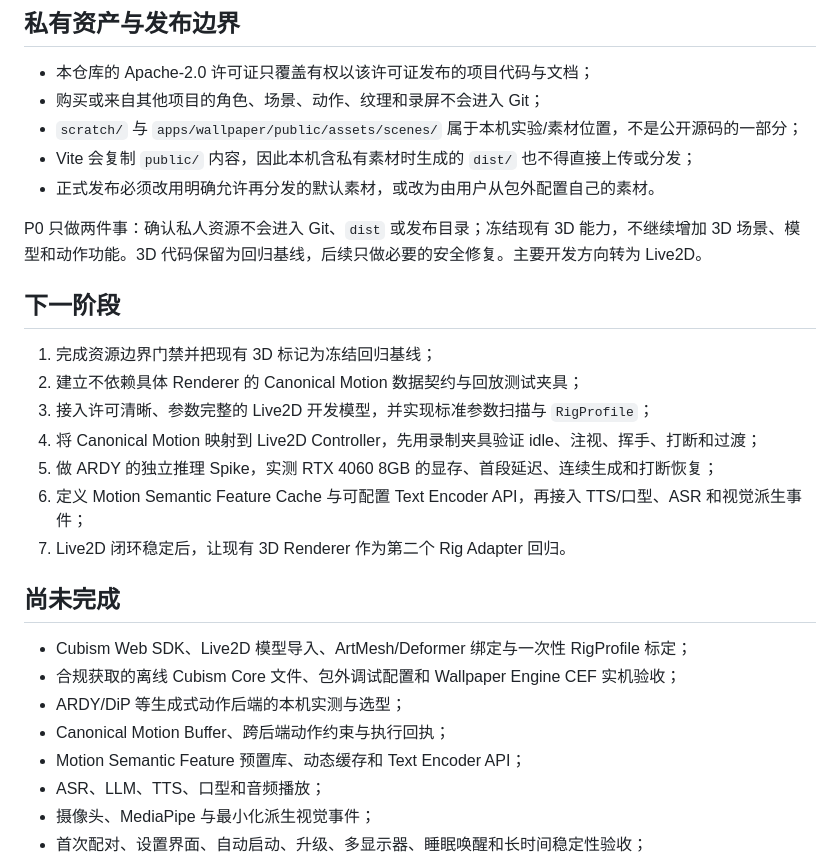
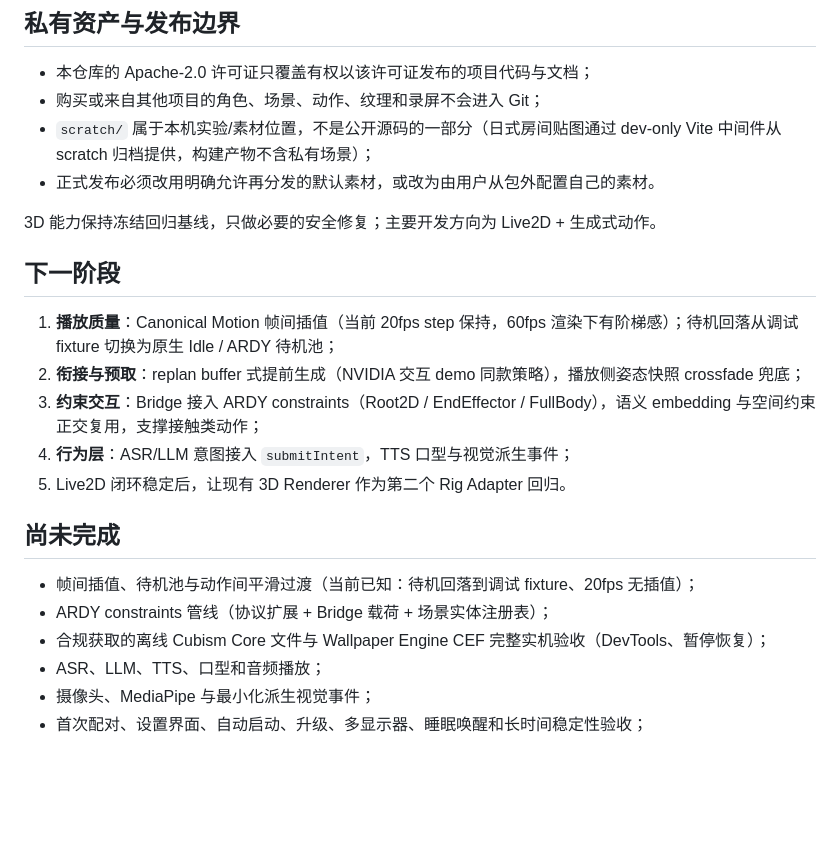
Before and after one commit to ApolloEddy/Rayure, a Markdown page: README.md, the part around one of its changes. Drawn GitHub-style; blank space fills up the shorter version.

```diff
--- a/README.md
+++ b/README.md
@@ -127,29 +131,24 @@ Copy-Item .\rayure.local.example.json .\rayure.local.json
 
 - 本仓库的 Apache-2.0 许可证只覆盖有权以该许可证发布的项目代码与文档；
 - 购买或来自其他项目的角色、场景、动作、纹理和录屏不会进入 Git；
-- `scratch/` 与 `apps/wallpaper/public/assets/scenes/` 属于本机实验/素材位置，不是公开源码的一部分；
-- Vite 会复制 `public/` 内容，因此本机含私有素材时生成的 `dist/` 也不得直接上传或分发；
+- `scratch/` 属于本机实验/素材位置，不是公开源码的一部分（日式房间贴图通过 dev-only Vite 中间件从 scratch 归档提供，构建产物不含私有场景）；
 - 正式发布必须改用明确允许再分发的默认素材，或改为由用户从包外配置自己的素材。
 
-P0 只做两件事：确认私人资源不会进入 Git、`dist` 或发布目录；冻结现有 3D 能力，不继续增加 3D 场景、模型和动作功能。3D 代码保留为回归基线，后续只做必要的安全修复。主要开发方向转为 Live2D。
+3D 能力保持冻结回归基线，只做必要的安全修复；主要开发方向为 Live2D + 生成式动作。
 
 ## 下一阶段
 
-1. 完成资源边界门禁并把现有 3D 标记为冻结回归基线；
-2. 建立不依赖具体 Renderer 的 Canonical Motion 数据契约与回放测试夹具；
-3. 接入许可清晰、参数完整的 Live2D 开发模型，并实现标准参数扫描与 `RigProfile`；
-4. 将 Canonical Motion 映射到 Live2D Controller，先用录制夹具验证 idle、注视、挥手、打断和过渡；
-5. 做 ARDY 的独立推理 Spike，实测 RTX 4060 8GB 的显存、首段延迟、连续生成和打断恢复；
-6. 定义 Motion Semantic Feature Cache 与可配置 Text Encoder API，再接入 TTS/口型、ASR 和视觉派生事件；
-7. Live2D 闭环稳定后，让现有 3D Renderer 作为第二个 Rig Adapter 回归。
+1. **播放质量**：Canonical Motion 帧间插值（当前 20fps step 保持，60fps 渲染下有阶梯感）；待机回落从调试 fixture 切换为原生 Idle / ARDY 待机池；
+2. **衔接与预取**：replan buffer 式提前生成（NVIDIA 交互 demo 同款策略），播放侧姿态快照 crossfade 兜底；
+3. **约束交互**：Bridge 接入 ARDY constraints（Root2D / EndEffector / FullBody），语义 embedding 与空间约束正交复用，支撑接触类动作；
+4. **行为层**：ASR/LLM 意图接入 `submitIntent`，TTS 口型与视觉派生事件；
+5. Live2D 闭环稳定后，让现有 3D Renderer 作为第二个 Rig Adapter 回归。
 
 ## 尚未完成
 
-- Cubism Web SDK、Live2D 模型导入、ArtMesh/Deformer 绑定与一次性 RigProfile 标定；
-- 合规获取的离线 Cubism Core 文件、包外调试配置和 Wallpaper Engine CEF 实机验收；
-- ARDY/DiP 等生成式动作后端的本机实测与选型；
-- Canonical Motion Buffer、跨后端动作约束与执行回执；
-- Motion Semantic Feature 预置库、动态缓存和 Text Encoder API；
+- 帧间插值、待机池与动作间平滑过渡（当前已知：待机回落到调试 fixture、20fps 无插值）；
+- ARDY constraints 管线（协议扩展 + Bridge 载荷 + 场景实体注册表）；
+- 合规获取的离线 Cubism Core 文件与 Wallpaper Engine CEF 完整实机验收（DevTools、暂停恢复）；
 - ASR、LLM、TTS、口型和音频播放；
 - 摄像头、MediaPipe 与最小化派生视觉事件；
 - 首次配对、设置界面、自动启动、升级、多显示器、睡眠唤醒和长时间稳定性验收；
```
Also changed, not shown: other parts of README.md (+64 -60 lines).
